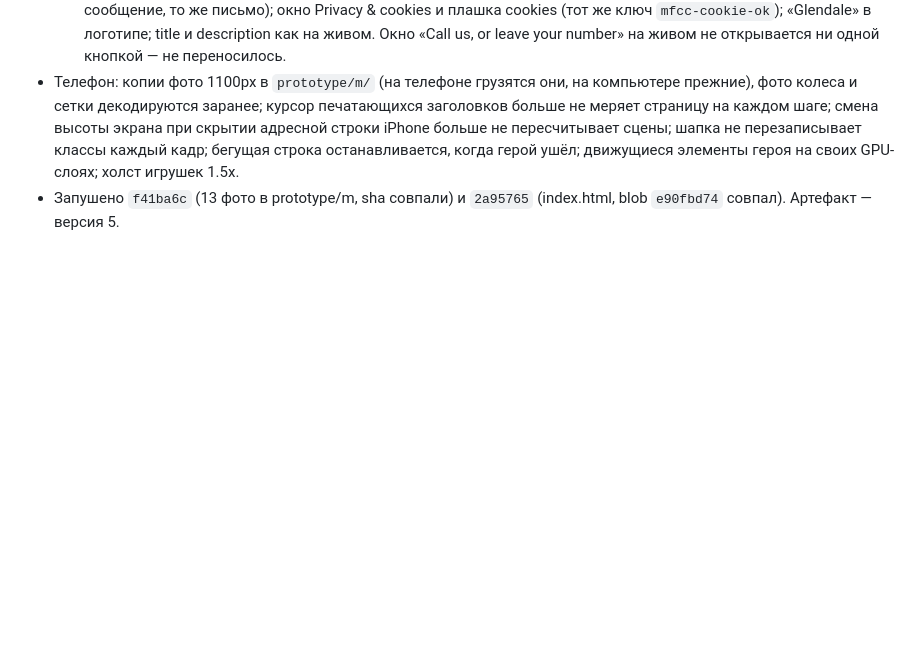
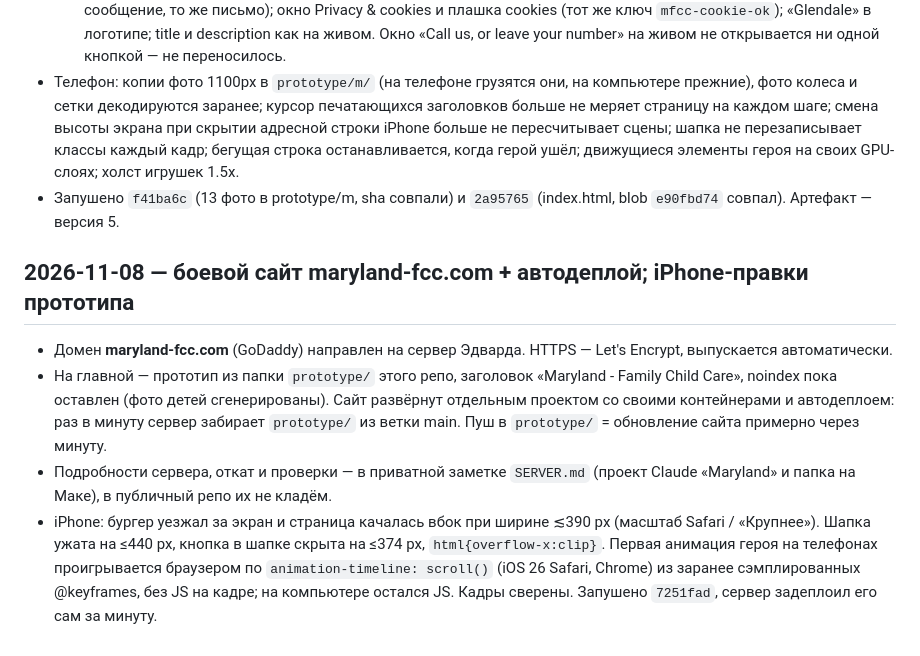
Before and after one commit to tosmedia/schoolLA, a Markdown page: docs/JOURNAL.md, the part around the change. Rendered like a GitHub page; blank space fills up the shorter version.

Commit message:
Docs: maryland-fcc.com live with autodeploy; iPhone fixes

```diff
--- a/docs/JOURNAL.md
+++ b/docs/JOURNAL.md
@@ -166,3 +166,15 @@
   бегущая строка останавливается, когда герой ушёл; движущиеся элементы героя на своих GPU-слоях; холст игрушек 1.5x.
 - Запушено `f41ba6c` (13 фото в prototype/m, sha совпали) и `2a95765` (index.html, blob `e90fbd74` совпал).
   Артефакт — версия 5.
+
+## 2026-11-08 — боевой сайт maryland-fcc.com + автодеплой; iPhone-правки прототипа
+- Домен **maryland-fcc.com** (GoDaddy) направлен на сервер Эдварда. HTTPS — Let's Encrypt, выпускается автоматически.
+- На главной — прототип из папки `prototype/` этого репо, заголовок «Maryland - Family Child Care», noindex пока оставлен
+  (фото детей сгенерированы). Сайт развёрнут отдельным проектом со своими контейнерами и автодеплоем:
+  раз в минуту сервер забирает `prototype/` из ветки main. Пуш в `prototype/` = обновление сайта примерно через минуту.
+- Подробности сервера, откат и проверки — в приватной заметке `SERVER.md` (проект Claude «Maryland» и папка на Маке),
+  в публичный репо их не кладём.
+- iPhone: бургер уезжал за экран и страница качалась вбок при ширине ≲390 px (масштаб Safari / «Крупнее»).
+  Шапка ужата на ≤440 px, кнопка в шапке скрыта на ≤374 px, `html{overflow-x:clip}`. Первая анимация героя на телефонах
+  проигрывается браузером по `animation-timeline: scroll()` (iOS 26 Safari, Chrome) из заранее сэмплированных @keyframes,
+  без JS на кадре; на компьютере остался JS. Кадры сверены. Запушено `7251fad`, сервер задеплоил его сам за минуту.
```
Also changed, not shown: docs/PROJECT_CONTEXT.md (+6 -0 lines), docs/STATUS.md (+10 -2 lines).
